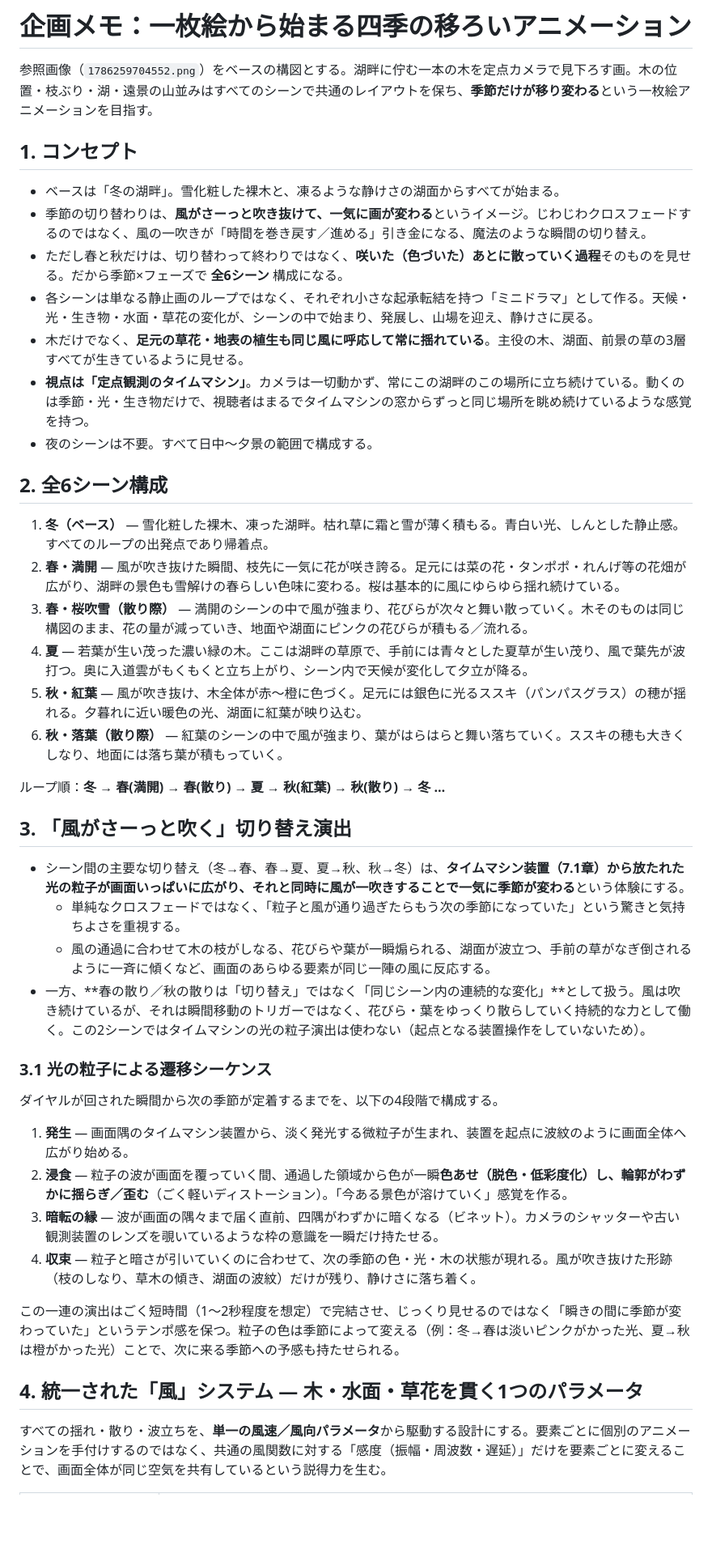
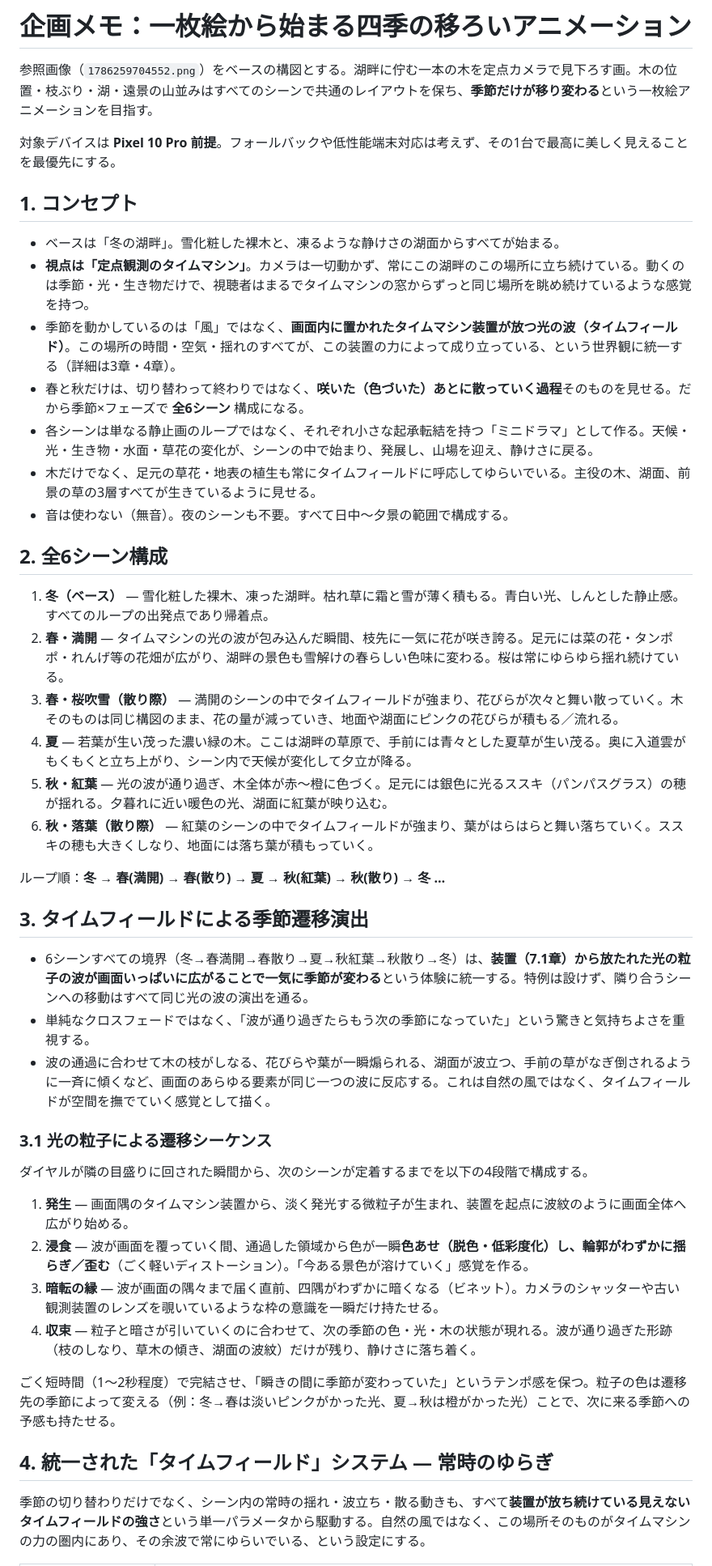
Before and after one commit to amanesf/sakura, a Markdown page: season-transition-animation.md, the part around one of its changes. Shown at 81% size. GitHub-like rendering; blank space fills up the shorter version.

```diff
--- a/season-transition-animation.md
+++ b/season-transition-animation.md
@@ -2,46 +2,47 @@
 
 参照画像（`1786259704552.png`）をベースの構図とする。湖畔に佇む一本の木を定点カメラで見下ろす画。木の位置・枝ぶり・湖・遠景の山並みはすべてのシーンで共通のレイアウトを保ち、**季節だけが移り変わる**という一枚絵アニメーションを目指す。
 
+対象デバイスは **Pixel 10 Pro 前提**。フォールバックや低性能端末対応は考えず、その1台で最高に美しく見えることを最優先にする。
+
 ## 1. コンセプト
 
 - ベースは「冬の湖畔」。雪化粧した裸木と、凍るような静けさの湖面からすべてが始まる。
-- 季節の切り替わりは、**風がさーっと吹き抜けて、一気に画が変わる**というイメージ。じわじわクロスフェードするのではなく、風の一吹きが「時間を巻き戻す／進める」引き金になる、魔法のような瞬間の切り替え。
-- ただし春と秋だけは、切り替わって終わりではなく、**咲いた（色づいた）あとに散っていく過程**そのものを見せる。だから季節×フェーズで **全6シーン** 構成になる。
+- **視点は「定点観測のタイムマシン」**。カメラは一切動かず、常にこの湖畔のこの場所に立ち続けている。動くのは季節・光・生き物だけで、視聴者はまるでタイムマシンの窓からずっと同じ場所を眺め続けているような感覚を持つ。
+- 季節を動かしているのは「風」ではなく、**画面内に置かれたタイムマシン装置が放つ光の波（タイムフィールド）**。この場所の時間・空気・揺れのすべてが、この装置の力によって成り立っている、という世界観に統一する（詳細は3章・4章）。
+- 春と秋だけは、切り替わって終わりではなく、**咲いた（色づいた）あとに散っていく過程**そのものを見せる。だから季節×フェーズで **全6シーン** 構成になる。
 - 各シーンは単なる静止画のループではなく、それぞれ小さな起承転結を持つ「ミニドラマ」として作る。天候・光・生き物・水面・草花の変化が、シーンの中で始まり、発展し、山場を迎え、静けさに戻る。
-- 木だけでなく、**足元の草花・地表の植生も同じ風に呼応して常に揺れている**。主役の木、湖面、前景の草の3層すべてが生きているように見せる。
-- **視点は「定点観測のタイムマシン」**。カメラは一切動かず、常にこの湖畔のこの場所に立ち続けている。動くのは季節・光・生き物だけで、視聴者はまるでタイムマシンの窓からずっと同じ場所を眺め続けているような感覚を持つ。
-- 夜のシーンは不要。すべて日中〜夕景の範囲で構成する。
+- 木だけでなく、足元の草花・地表の植生も常にタイムフィールドに呼応してゆらいでいる。主役の木、湖面、前景の草の3層すべてが生きているように見せる。
+- 音は使わない（無音）。夜のシーンも不要。すべて日中〜夕景の範囲で構成する。
 
 ## 2. 全6シーン構成
 
 1. **冬（ベース）** ― 雪化粧した裸木、凍った湖畔。枯れ草に霜と雪が薄く積もる。青白い光、しんとした静止感。すべてのループの出発点であり帰着点。
-2. **春・満開** ― 風が吹き抜けた瞬間、枝先に一気に花が咲き誇る。足元には菜の花・タンポポ・れんげ等の花畑が広がり、湖畔の景色も雪解けの春らしい色味に変わる。桜は基本的に風にゆらゆら揺れ続けている。
-3. **春・桜吹雪（散り際）** ― 満開のシーンの中で風が強まり、花びらが次々と舞い散っていく。木そのものは同じ構図のまま、花の量が減っていき、地面や湖面にピンクの花びらが積もる／流れる。
-4. **夏** ― 若葉が生い茂った濃い緑の木。ここは湖畔の草原で、手前には青々とした夏草が生い茂り、風で葉先が波打つ。奥に入道雲がもくもくと立ち上がり、シーン内で天候が変化して夕立が降る。
-5. **秋・紅葉** ― 風が吹き抜け、木全体が赤〜橙に色づく。足元には銀色に光るススキ（パンパスグラス）の穂が揺れる。夕暮れに近い暖色の光、湖面に紅葉が映り込む。
-6. **秋・落葉（散り際）** ― 紅葉のシーンの中で風が強まり、葉がはらはらと舞い落ちていく。ススキの穂も大きくしなり、地面には落ち葉が積もっていく。
+2. **春・満開** ― タイムマシンの光の波が包み込んだ瞬間、枝先に一気に花が咲き誇る。足元には菜の花・タンポポ・れんげ等の花畑が広がり、湖畔の景色も雪解けの春らしい色味に変わる。桜は常にゆらゆら揺れ続けている。
+3. **春・桜吹雪（散り際）** ― 満開のシーンの中でタイムフィールドが強まり、花びらが次々と舞い散っていく。木そのものは同じ構図のまま、花の量が減っていき、地面や湖面にピンクの花びらが積もる／流れる。
+4. **夏** ― 若葉が生い茂った濃い緑の木。ここは湖畔の草原で、手前には青々とした夏草が生い茂る。奥に入道雲がもくもくと立ち上がり、シーン内で天候が変化して夕立が降る。
+5. **秋・紅葉** ― 光の波が通り過ぎ、木全体が赤〜橙に色づく。足元には銀色に光るススキ（パンパスグラス）の穂が揺れる。夕暮れに近い暖色の光、湖面に紅葉が映り込む。
+6. **秋・落葉（散り際）** ― 紅葉のシーンの中でタイムフィールドが強まり、葉がはらはらと舞い落ちていく。ススキの穂も大きくしなり、地面には落ち葉が積もっていく。
 
 ループ順：**冬 → 春(満開) → 春(散り) → 夏 → 秋(紅葉) → 秋(散り) → 冬 …**
 
-## 3. 「風がさーっと吹く」切り替え演出
+## 3. タイムフィールドによる季節遷移演出
 
-- シーン間の主要な切り替え（冬→春、春→夏、夏→秋、秋→冬）は、**タイムマシン装置（7.1章）から放たれた光の粒子が画面いっぱいに広がり、それと同時に風が一吹きすることで一気に季節が変わる**という体験にする。
-  - 単純なクロスフェードではなく、「粒子と風が通り過ぎたらもう次の季節になっていた」という驚きと気持ちよさを重視する。
-  - 風の通過に合わせて木の枝がしなる、花びらや葉が一瞬煽られる、湖面が波立つ、手前の草がなぎ倒されるように一斉に傾くなど、画面のあらゆる要素が同じ一陣の風に反応する。
-- 一方、**春の散り／秋の散りは「切り替え」ではなく「同じシーン内の連続的な変化」**として扱う。風は吹き続けているが、それは瞬間移動のトリガーではなく、花びら・葉をゆっくり散らしていく持続的な力として働く。この2シーンではタイムマシンの光の粒子演出は使わない（起点となる装置操作をしていないため）。
+- 6シーンすべての境界（冬→春満開→春散り→夏→秋紅葉→秋散り→冬）は、**装置（7.1章）から放たれた光の粒子の波が画面いっぱいに広がることで一気に季節が変わる**という体験に統一する。特例は設けず、隣り合うシーンへの移動はすべて同じ光の波の演出を通る。
+- 単純なクロスフェードではなく、「波が通り過ぎたらもう次の季節になっていた」という驚きと気持ちよさを重視する。
+- 波の通過に合わせて木の枝がしなる、花びらや葉が一瞬煽られる、湖面が波立つ、手前の草がなぎ倒されるように一斉に傾くなど、画面のあらゆる要素が同じ一つの波に反応する。これは自然の風ではなく、タイムフィールドが空間を撫でていく感覚として描く。
 
 ### 3.1 光の粒子による遷移シーケンス
 
-ダイヤルが回された瞬間から次の季節が定着するまでを、以下の4段階で構成する。
+ダイヤルが隣の目盛りに回された瞬間から、次のシーンが定着するまでを以下の4段階で構成する。
 
 1. **発生** ― 画面隅のタイムマシン装置から、淡く発光する微粒子が生まれ、装置を起点に波紋のように画面全体へ広がり始める。
-2. **浸食** ― 粒子の波が画面を覆っていく間、通過した領域から色が一瞬**色あせ（脱色・低彩度化）**し、輪郭がわずかに**揺らぎ／歪む**（ごく軽いディストーション）。「今ある景色が溶けていく」感覚を作る。
+2. **浸食** ― 波が画面を覆っていく間、通過した領域から色が一瞬**色あせ（脱色・低彩度化）**し、輪郭がわずかに**揺らぎ／歪む**（ごく軽いディストーション）。「今ある景色が溶けていく」感覚を作る。
 3. **暗転の縁** ― 波が画面の隅々まで届く直前、四隅がわずかに暗くなる（ビネット）。カメラのシャッターや古い観測装置のレンズを覗いているような枠の意識を一瞬だけ持たせる。
-4. **収束** ― 粒子と暗さが引いていくのに合わせて、次の季節の色・光・木の状態が現れる。風が吹き抜けた形跡（枝のしなり、草木の傾き、湖面の波紋）だけが残り、静けさに落ち着く。
+4. **収束** ― 粒子と暗さが引いていくのに合わせて、次の季節の色・光・木の状態が現れる。波が通り過ぎた形跡（枝のしなり、草木の傾き、湖面の波紋）だけが残り、静けさに落ち着く。
 
-この一連の演出はごく短時間（1〜2秒程度を想定）で完結させ、じっくり見せるのではなく「瞬きの間に季節が変わっていた」というテンポ感を保つ。粒子の色は季節によって変える（例：冬→春は淡いピンクがかった光、夏→秋は橙がかった光）ことで、次に来る季節への予感も持たせられる。
+ごく短時間（1〜2秒程度）で完結させ、「瞬きの間に季節が変わっていた」というテンポ感を保つ。粒子の色は遷移先の季節によって変える（例：冬→春は淡いピンクがかった光、夏→秋は橙がかった光）ことで、次に来る季節への予感も持たせる。
 
-## 4. 統一された「風」システム ― 木・水面・草花を貫く1つのパラメータ
+## 4. 統一された「タイムフィールド」システム ― 常時のゆらぎ
 
-すべての揺れ・散り・波立ちを、**単一の風速／風向パラメータ**から駆動する設計にする。要素ごとに個別のアニメーションを手付けするのではなく、共通の風関数に対する「感度（振幅・周波数・遅延）」だけを要素ごとに変えることで、画面全体が同じ空気を共有しているという説得力を生む。
+季節の切り替わりだけでなく、シーン内の常時の揺れ・波立ち・散る動きも、すべて**装置が放ち続けている見えないタイムフィールドの強さ**という単一パラメータから駆動する。自然の風ではなく、この場所そのものがタイムマシンの力の圏内にあり、その余波で常にゆらいでいる、という設定にする。
 
```
Also changed, not shown: other parts of season-transition-animation.md (+64 -33 lines).
